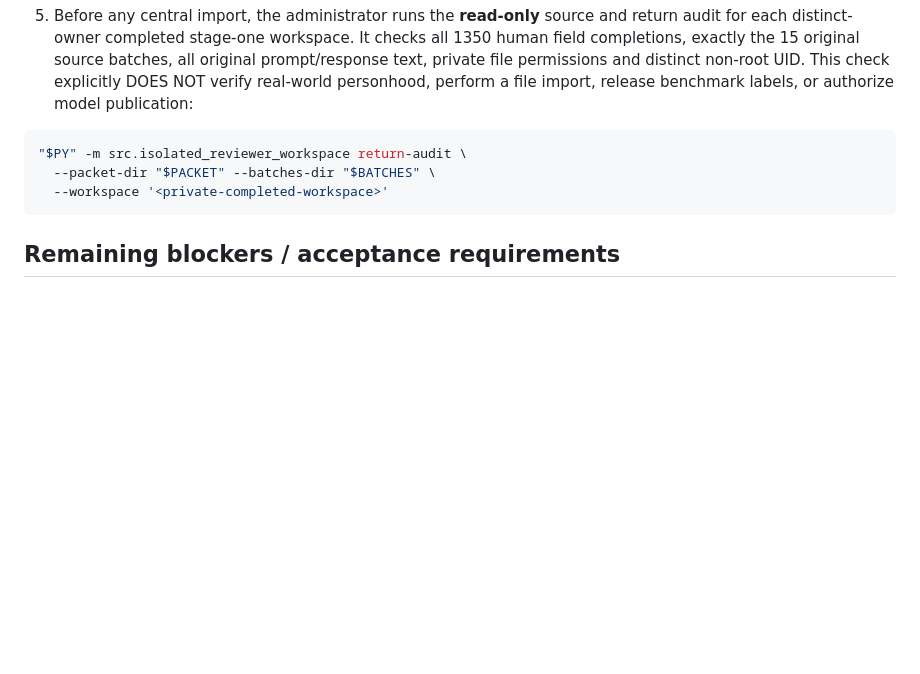
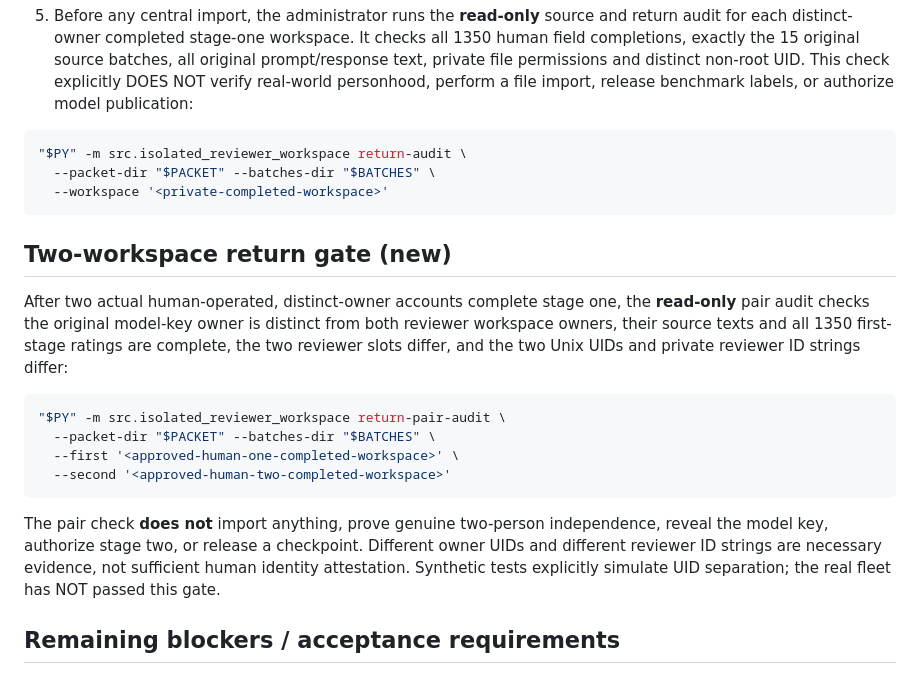
Before and after one commit to scottjoyner/auto-finetune, a Markdown page: research/lfm3-refusal-validation/ISOLATED_REVIEWER_HANDOFF_20261101.md, the part around the change. Rendered like a GitHub page; blank space fills up the shorter version.

Commit message:
docs: add paired distinct Unix-owner return verification without human-identity claim

````diff
--- a/research/lfm3-refusal-validation/ISOLATED_REVIEWER_HANDOFF_20261101.md
+++ b/research/lfm3-refusal-validation/ISOLATED_REVIEWER_HANDOFF_20261101.md
@@ -47,6 +47,19 @@ export PYTHONDONTWRITEBYTECODE=1
   --workspace '<private-completed-workspace>'
 ```
 
+## Two-workspace return gate (new)
+
+After two actual human-operated, distinct-owner accounts complete stage one, the **read-only** pair audit checks the original model-key owner is distinct from both reviewer workspace owners, their source texts and all 1350 first-stage ratings are complete, the two reviewer slots differ, and the two Unix UIDs and private reviewer ID strings differ:
+
+```bash
+"$PY" -m src.isolated_reviewer_workspace return-pair-audit \
+  --packet-dir "$PACKET" --batches-dir "$BATCHES" \
+  --first '<approved-human-one-completed-workspace>' \
+  --second '<approved-human-two-completed-workspace>'
+```
+
+The pair check **does not** import anything, prove genuine two-person independence, reveal the model key, authorize stage two, or release a checkpoint. Different owner UIDs and different reviewer ID strings are necessary evidence, not sufficient human identity attestation. Synthetic tests explicitly simulate UID separation; the real fleet has NOT passed this gate.
+
 ## Remaining blockers / acceptance requirements
 
 The actual approved transfer, verified two-person attestation, side-by-side access denial tests, independent return/import into the canonical adjudication engine, stage-two safe-only helpfulness handoff in the isolated accounts, and third-human identity separation are **NOT implemented or verified**. The return audit checks per-workspace content integrity and ownership, but ownership and a self-reported reviewer ID do not prove the existence of two independent humans. Full issue #107 should remain open until operational access, independent attestations, secure import, and access denial tests are confirmed.
````
